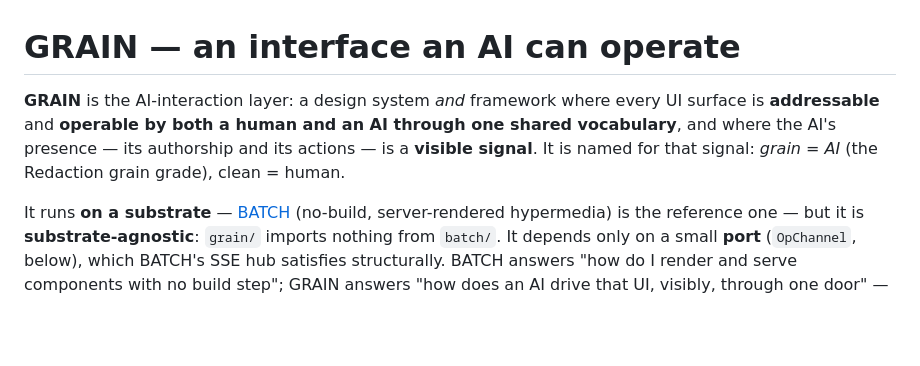
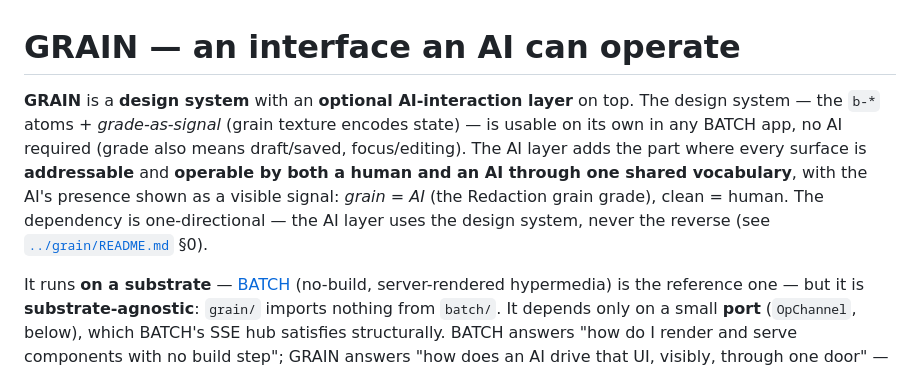
Before and after one commit to tjakoen/bread, a Markdown page: docs/GRAIN.md, the part around the change. Rendered like a GitHub page; blank space fills up the shorter version.

Commit message:
Make GRAIN's design system usable without the AI interface
GRAIN is now explicitly two one-directional layers: a standalone design system (the
b-* atoms + grade-as-signal mechanism in styles/grain.css) and an OPT-IN AI layer
(ai/* + dispatcher + the "AI is acting" spotlight, now in grain/ai/ai.css).

- Moved the spotlight/backdrop/confirm CSS out of styles/grain.css into ai/ai.css so
  the grade mechanism stylesheet carries no AI; a no-AI app drops "./grain/ai" from
  styleRoots and never ships it. This repo's app opts in (styleRoots includes it).
- grade-as-signal works with no AI at all (draft/saved, focus, in-transit).
- Verified: the design system has zero dependency on ai/ (atoms + grade.css reference
  only token slots). Docs: grain/README §0 + docs/GRAIN.md state the AI layer is optional.

tsc green, 16 tests pass, runs end-to-end.

```diff
--- a/docs/GRAIN.md
+++ b/docs/GRAIN.md
@@ -1,10 +1,13 @@
 # GRAIN — an interface an AI can operate
 
-**GRAIN** is the AI-interaction layer: a design system *and* framework where every UI
-surface is **addressable** and **operable by both a human and an AI through one shared
-vocabulary**, and where the AI's presence — its authorship and its actions — is a
-**visible signal**. It is named for that signal: *grain = AI* (the Redaction grain
-grade), clean = human.
+**GRAIN** is a **design system** with an **optional AI-interaction layer** on top. The
+design system — the `b-*` atoms + *grade-as-signal* (grain texture encodes state) — is
+usable on its own in any BATCH app, no AI required (grade also means draft/saved,
+focus/editing). The AI layer adds the part where every surface is **addressable** and
+**operable by both a human and an AI through one shared vocabulary**, with the AI's
+presence shown as a visible signal: *grain = AI* (the Redaction grain grade), clean =
+human. The dependency is one-directional — the AI layer uses the design system, never
+the reverse (see [`../grain/README.md`](../grain/README.md) §0).
 
 It runs **on a substrate** — [BATCH](../ARCHITECTURE.md) (no-build, server-rendered
 hypermedia) is the reference one — but it is **substrate-agnostic**: `grain/` imports
```
